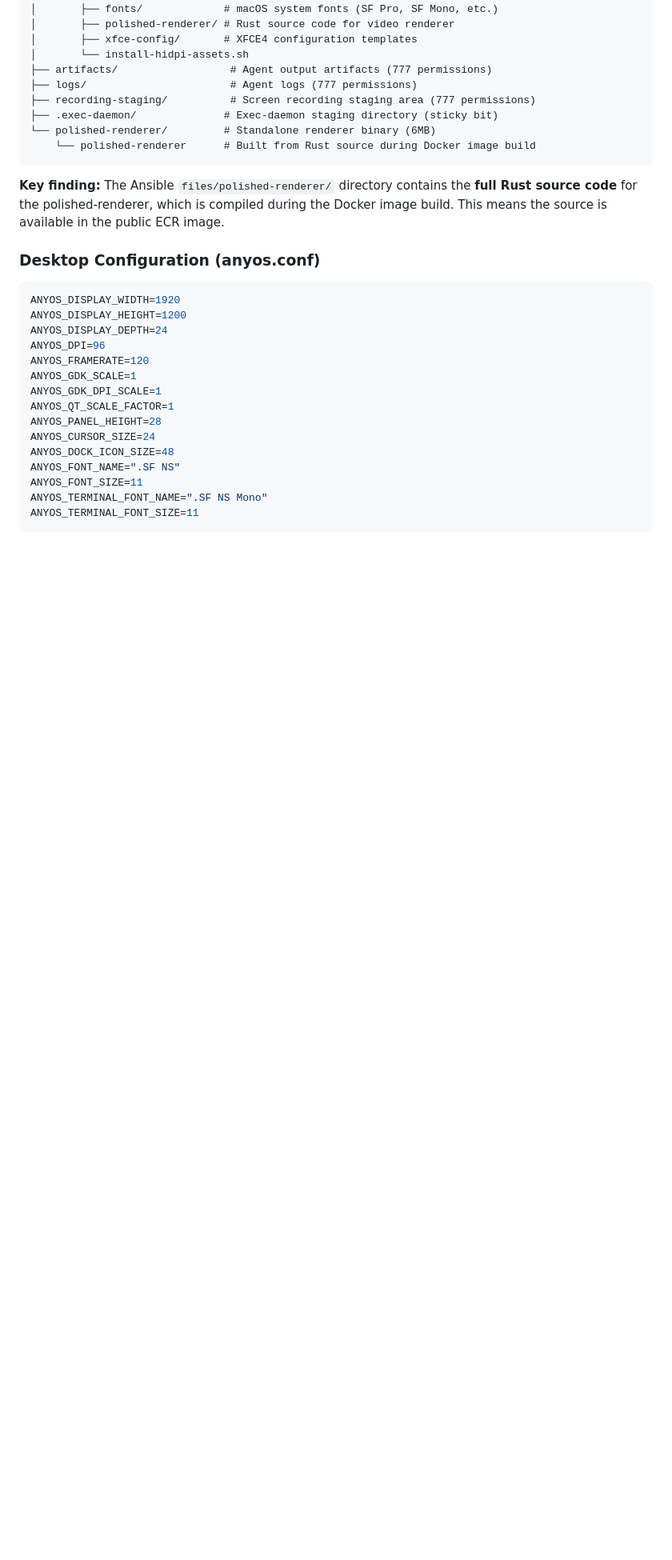
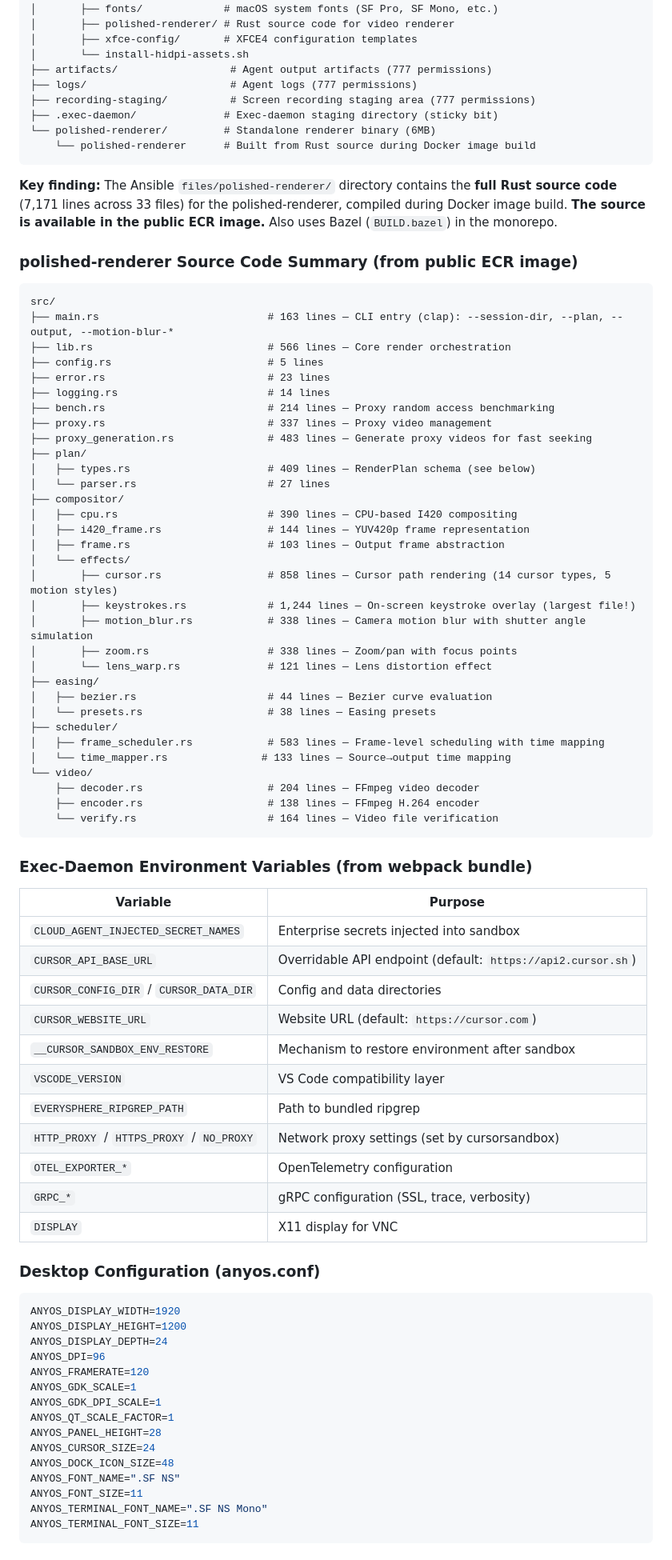
Before and after one commit to advaitpaliwal/cursor-agent-architecture, a Markdown page: README.md, the part around the change. Shown at 80% size. Drawn GitHub-style; blank space fills up the shorter version.

Commit message:
Add polished-renderer source code analysis (7171 lines), env vars, plan schema
- polished-renderer full source tree: 33 Rust files, 7171 lines (in public ECR image!)
- Largest file: keystrokes.rs (1244 lines) for on-screen keystroke overlay
- Complete RenderPlan schema: PlaybackPlan, PlaybackSegment, RenderTracks, ZoomWindow,
  ClickEffectKeyframe, KeystrokeEvent, CursorPath, IdlePeriod, MotionStyle, etc.
- 14 cursor types, 5 motion styles, 4 idle classifications, 6 click types
- Uses Bazel (BUILD.bazel) in monorepo alongside Cargo workspace
- Exec-daemon env vars: CLOUD_AGENT_INJECTED_SECRET_NAMES, CURSOR_API_BASE_URL,
  __CURSOR_SANDBOX_ENV_RESTORE, VSCODE_VERSION, EVERYSPHERE_RIPGREP_PATH

Co-Authored-By: Claude Opus 4.6 <noreply@anthropic.com>

````diff
--- a/README.md
+++ b/README.md
@@ -2042,7 +2042,60 @@ Top processes by memory from inside the sandbox:
     └── polished-renderer      # Built from Rust source during Docker image build
 ```
 
-**Key finding:** The Ansible `files/polished-renderer/` directory contains the **full Rust source code** for the polished-renderer, which is compiled during the Docker image build. This means the source is available in the public ECR image.
+**Key finding:** The Ansible `files/polished-renderer/` directory contains the **full Rust source code** (7,171 lines across 33 files) for the polished-renderer, compiled during Docker image build. **The source is available in the public ECR image.** Also uses Bazel (`BUILD.bazel`) in the monorepo.
+
+### polished-renderer Source Code Summary (from public ECR image)
+
+```
+src/
+├── main.rs                           # 163 lines — CLI entry (clap): --session-dir, --plan, --output, --motion-blur-*
+├── lib.rs                            # 566 lines — Core render orchestration
+├── config.rs                         # 5 lines
+├── error.rs                          # 23 lines
+├── logging.rs                        # 14 lines
+├── bench.rs                          # 214 lines — Proxy random access benchmarking
+├── proxy.rs                          # 337 lines — Proxy video management
+├── proxy_generation.rs               # 483 lines — Generate proxy videos for fast seeking
+├── plan/
+│   ├── types.rs                      # 409 lines — RenderPlan schema (see below)
+│   └── parser.rs                     # 27 lines
+├── compositor/
+│   ├── cpu.rs                        # 390 lines — CPU-based I420 compositing
+│   ├── i420_frame.rs                 # 144 lines — YUV420p frame representation
+│   ├── frame.rs                      # 103 lines — Output frame abstraction
+│   └── effects/
+│       ├── cursor.rs                 # 858 lines — Cursor path rendering (14 cursor types, 5 motion styles)
+│       ├── keystrokes.rs             # 1,244 lines — On-screen keystroke overlay (largest file!)
+│       ├── motion_blur.rs            # 338 lines — Camera motion blur with shutter angle simulation
+│       ├── zoom.rs                   # 338 lines — Zoom/pan with focus points
+│       └── lens_warp.rs              # 121 lines — Lens distortion effect
+├── easing/
+│   ├── bezier.rs                     # 44 lines — Bezier curve evaluation
+│   └── presets.rs                    # 38 lines — Easing presets
+├── scheduler/
+│   ├── frame_scheduler.rs            # 583 lines — Frame-level scheduling with time mapping
+│   └── time_mapper.rs               # 133 lines — Source→output time mapping
+└── video/
+    ├── decoder.rs                    # 204 lines — FFmpeg video decoder
+    ├── encoder.rs                    # 138 lines — FFmpeg H.264 encoder
+    └── verify.rs                     # 164 lines — Video file verification
+```
+
+### Exec-Daemon Environment Variables (from webpack bundle)
+
+| Variable | Purpose |
+|----------|---------|
+| `CLOUD_AGENT_INJECTED_SECRET_NAMES` | Enterprise secrets injected into sandbox |
+| `CURSOR_API_BASE_URL` | Overridable API endpoint (default: `https://api2.cursor.sh`) |
+| `CURSOR_CONFIG_DIR` / `CURSOR_DATA_DIR` | Config and data directories |
+| `CURSOR_WEBSITE_URL` | Website URL (default: `https://cursor.com`) |
+| `__CURSOR_SANDBOX_ENV_RESTORE` | Mechanism to restore environment after sandbox |
+| `VSCODE_VERSION` | VS Code compatibility layer |
+| `EVERYSPHERE_RIPGREP_PATH` | Path to bundled ripgrep |
+| `HTTP_PROXY` / `HTTPS_PROXY` / `NO_PROXY` | Network proxy settings (set by cursorsandbox) |
+| `OTEL_EXPORTER_*` | OpenTelemetry configuration |
+| `GRPC_*` | gRPC configuration (SSL, trace, verbosity) |
+| `DISPLAY` | X11 display for VNC |
 
 ### Desktop Configuration (anyos.conf)
 
````
